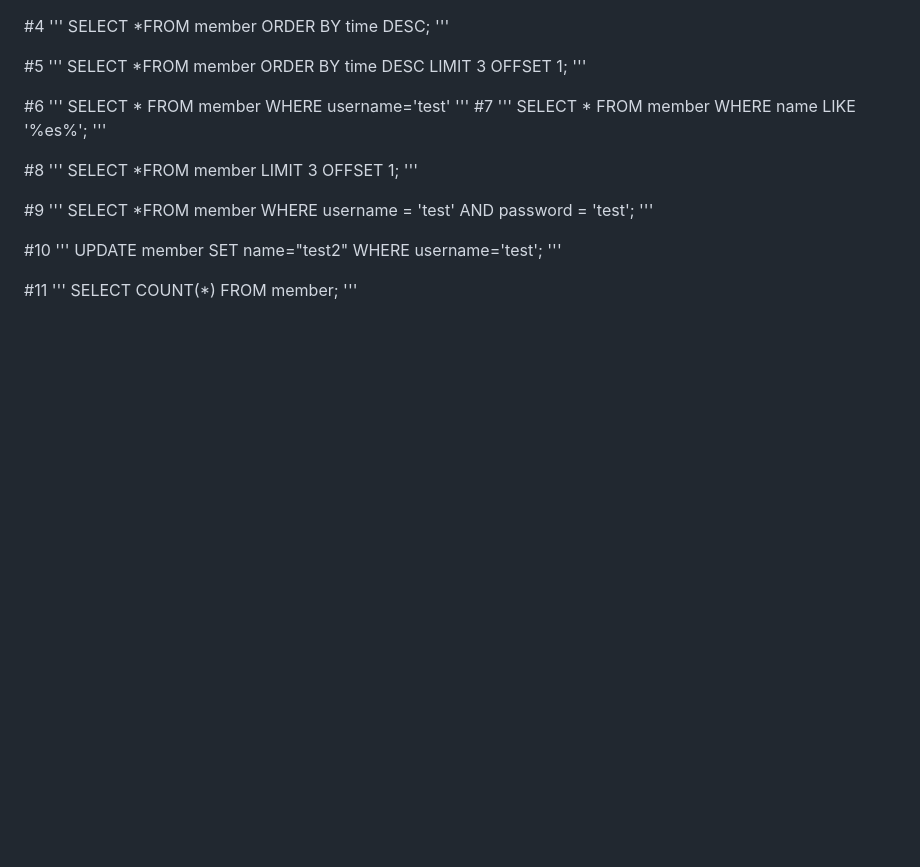
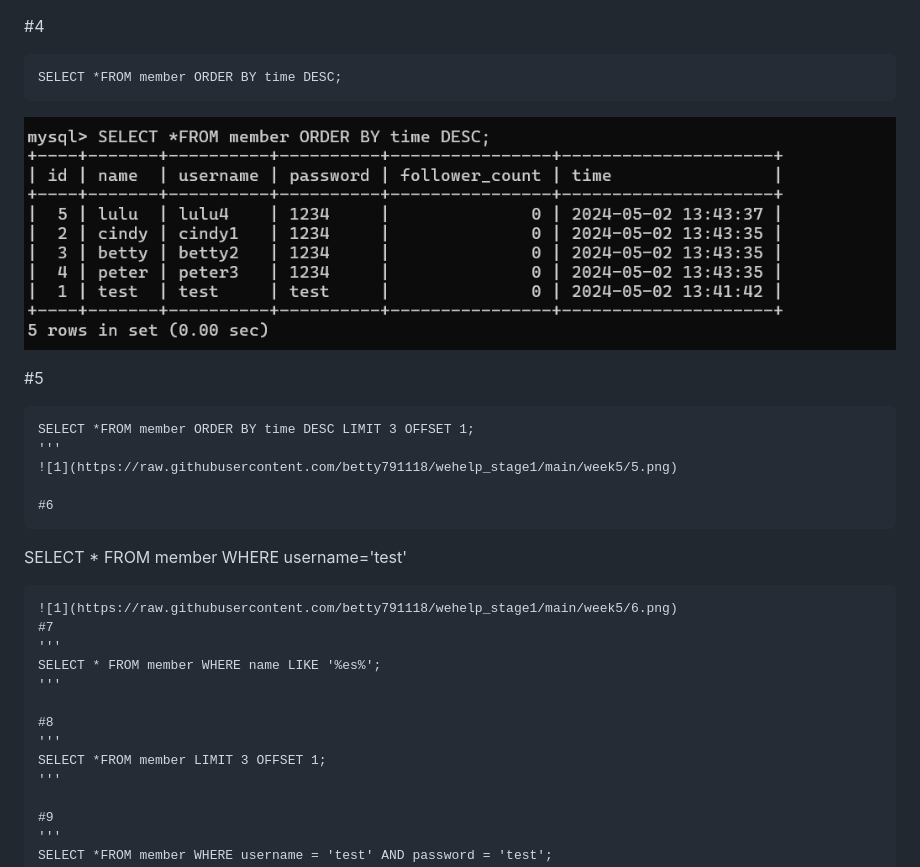
Before and after one commit to betty791118/wehelp_stage1, a Markdown page: week5/README.md, the part around the change printed below. GitHub-like rendering; blank space fills up the shorter version.

````diff
--- a/week5/README.md
+++ b/week5/README.md
@@ -28,18 +29,21 @@ INSERT INTO member (name, username, password) VALUES ('lulu', 'lulu4', '1234');
 
 #4
-'''
+```
 SELECT *FROM member ORDER BY time DESC;
-'''
+```
+![1](https://raw.githubusercontent.com/betty791118/wehelp_stage1/main/week5/4.png)
 
 #5
-'''
+```
 SELECT *FROM member ORDER BY time DESC LIMIT 3 OFFSET 1;
 '''
+![1](https://raw.githubusercontent.com/betty791118/wehelp_stage1/main/week5/5.png)
 
 #6
-'''
+```
 SELECT * FROM member WHERE username='test'
-'''
+```
+![1](https://raw.githubusercontent.com/betty791118/wehelp_stage1/main/week5/6.png)
 #7
 '''
 SELECT * FROM member WHERE name LIKE '%es%';
````
Also changed, not shown: other parts of week5/README.md (+6 -5 lines).
